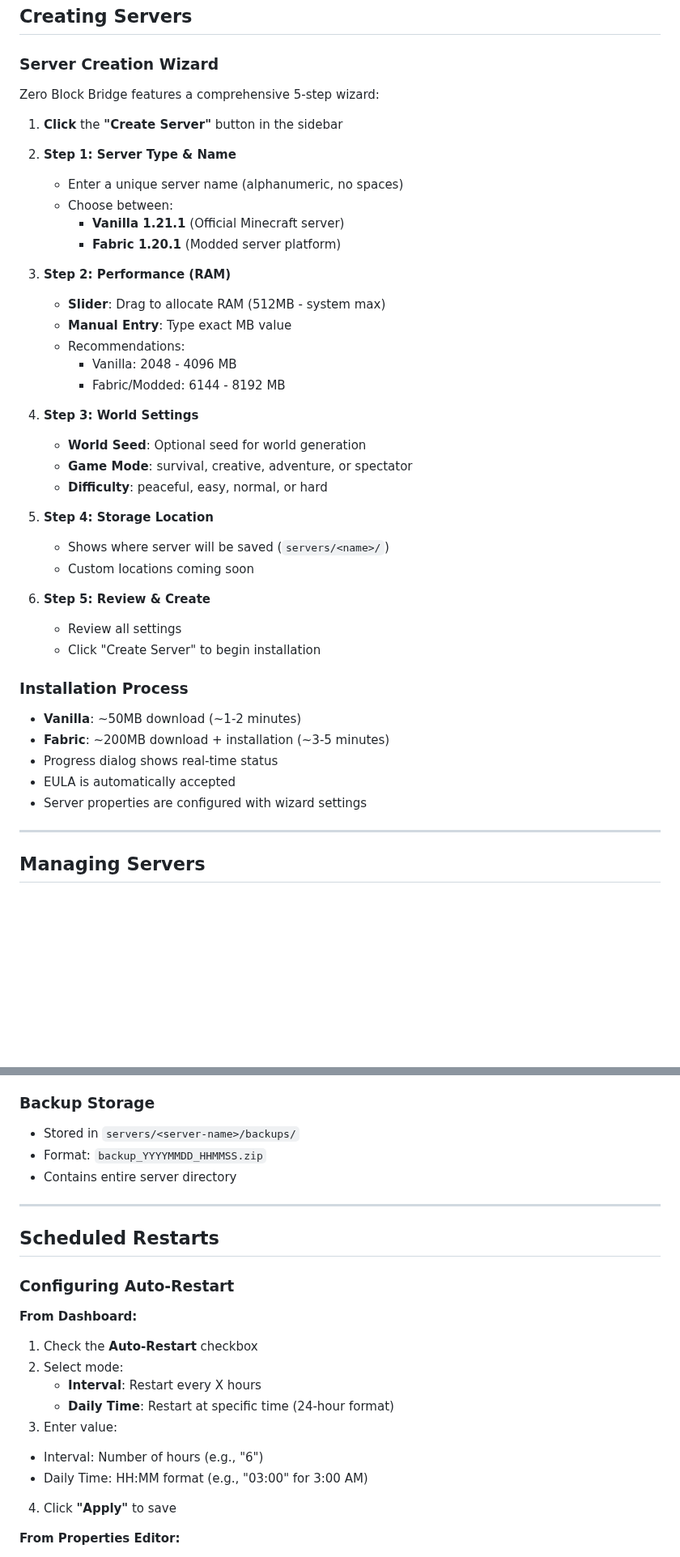
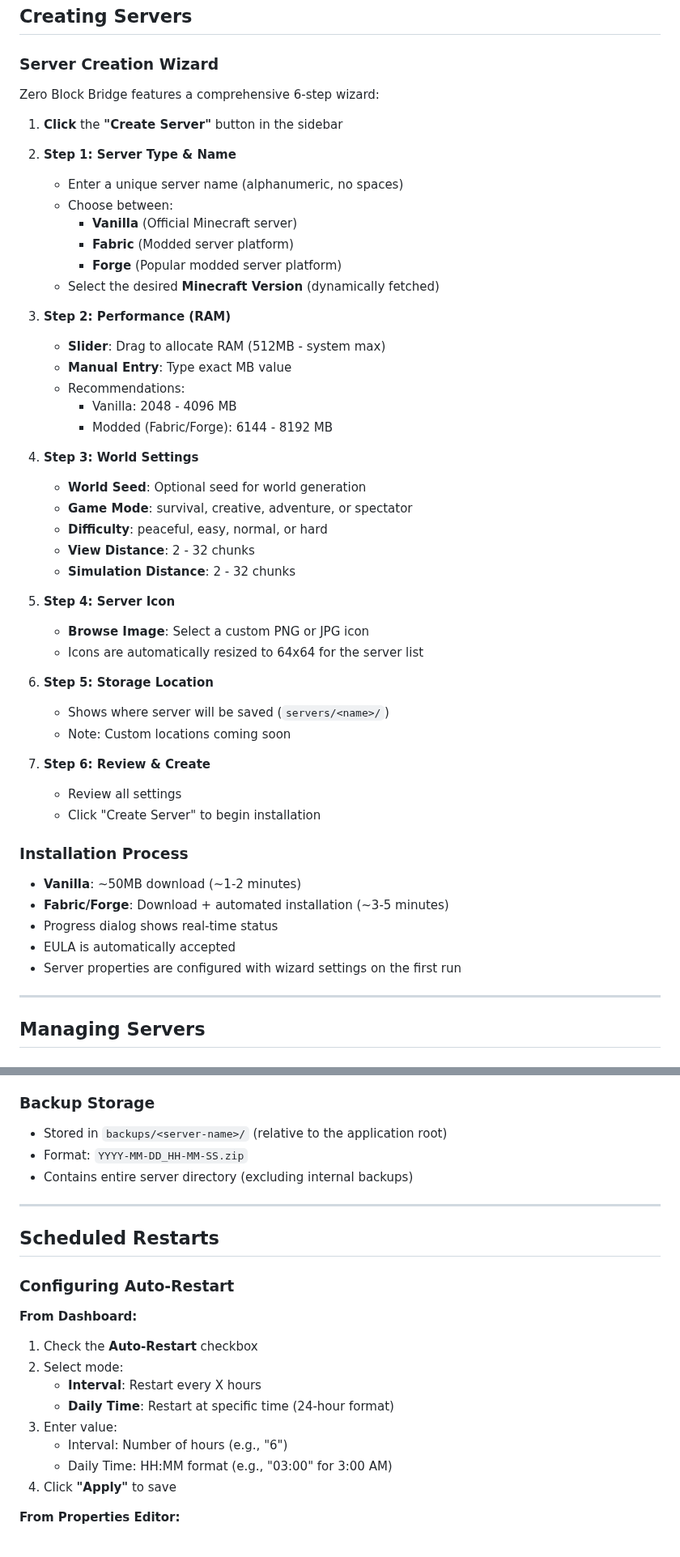
Before and after one commit to DesvoSoft/ZeroBlockBridge, a Markdown page: docs/USAGE.md, 2 parts joined by grey strips. Shown at 81% size. GitHub-like rendering; blank space fills up the shorter version.

```diff
--- a/docs/USAGE.md
+++ b/docs/USAGE.md
@@ -85,7 +78,7 @@ When you first launch Zero Block Bridge:
 
 ### Server Creation Wizard
 
-Zero Block Bridge features a comprehensive 5-step wizard:
+Zero Block Bridge features a comprehensive 6-step wizard:
 
 1. **Click** the **"Create Server"** button in the sidebar
 
@@ -93,8 +86,10 @@ Zero Block Bridge features a comprehensive 5-step wizard:
 
    - Enter a unique server name (alphanumeric, no spaces)
    - Choose between:
-     - **Vanilla 1.21.1** (Official Minecraft server)
-     - **Fabric 1.20.1** (Modded server platform)
+     - **Vanilla** (Official Minecraft server)
+     - **Fabric** (Modded server platform)
+     - **Forge** (Popular modded server platform)
+   - Select the desired **Minecraft Version** (dynamically fetched)
 
 3. **Step 2: Performance (RAM)**
 
@@ -102,30 +97,37 @@ Zero Block Bridge features a comprehensive 5-step wizard:
    - **Manual Entry**: Type exact MB value
    - Recommendations:
      - Vanilla: 2048 - 4096 MB
-     - Fabric/Modded: 6144 - 8192 MB
+     - Modded (Fabric/Forge): 6144 - 8192 MB
 
 4. **Step 3: World Settings**
 
    - **World Seed**: Optional seed for world generation
    - **Game Mode**: survival, creative, adventure, or spectator
    - **Difficulty**: peaceful, easy, normal, or hard
+   - **View Distance**: 2 - 32 chunks
+   - **Simulation Distance**: 2 - 32 chunks
 
-5. **Step 4: Storage Location**
+5. **Step 4: Server Icon**
+
+   - **Browse Image**: Select a custom PNG or JPG icon
+   - Icons are automatically resized to 64x64 for the server list
+
+6. **Step 5: Storage Location**
 
    - Shows where server will be saved (`servers/<name>/`)
-   - Custom locations coming soon
+   - Note: Custom locations coming soon
 
-6. **Step 5: Review & Create**
+7. **Step 6: Review & Create**
    - Review all settings
    - Click "Create Server" to begin installation
 
 ### Installation Process
 
 - **Vanilla**: ~50MB download (~1-2 minutes)
-- **Fabric**: ~200MB download + installation (~3-5 minutes)
+- **Fabric/Forge**: Download + automated installation (~3-5 minutes)
 - Progress dialog shows real-time status
 - EULA is automatically accepted
-- Server properties are configured with wizard settings
+- Server properties are configured with wizard settings on the first run
 
 ---
 
@@ -230,9 +232,9 @@ whitelist add PlayerName
 
 ### Backup Storage
 
-- Stored in `servers/<server-name>/backups/`
-- Format: `backup_YYYYMMDD_HHMMSS.zip`
-- Contains entire server directory
+- Stored in `backups/<server-name>/` (relative to the application root)
+- Format: `YYYY-MM-DD_HH-MM-SS.zip`
+- Contains entire server directory (excluding internal backups)
 
 ---
 
@@ -247,10 +249,8 @@ whitelist add PlayerName
    - **Interval**: Restart every X hours
    - **Daily Time**: Restart at specific time (24-hour format)
 3. Enter value:
-
-- Interval: Number of hours (e.g., "6")
-- Daily Time: HH:MM format (e.g., "03:00" for 3:00 AM)
-
+   - Interval: Number of hours (e.g., "6")
+   - Daily Time: HH:MM format (e.g., "03:00" for 3:00 AM)
 4. Click **"Apply"** to save
 
 **From Properties Editor:**
```
Also changed, not shown: other parts of docs/USAGE.md (+40 -94 lines).
